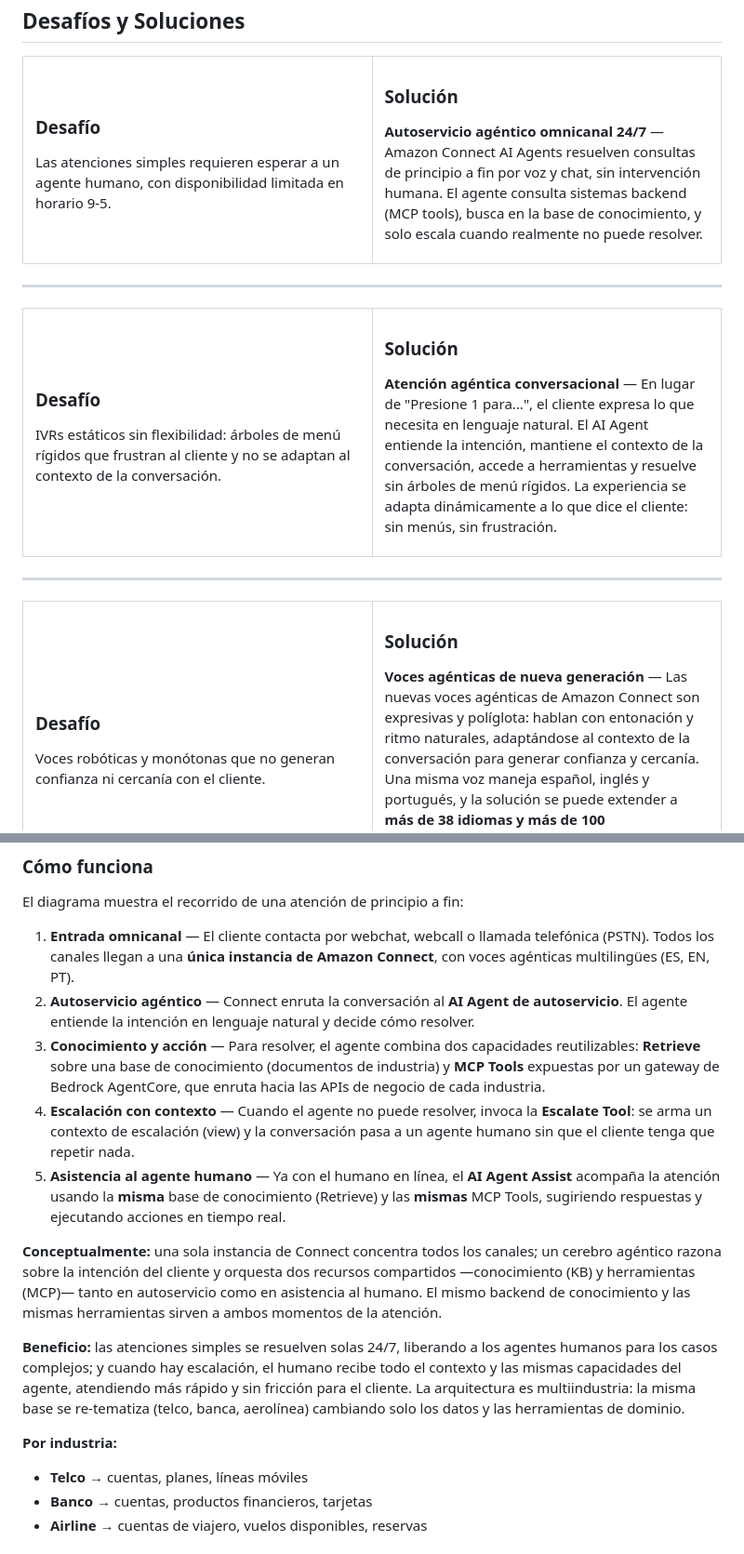
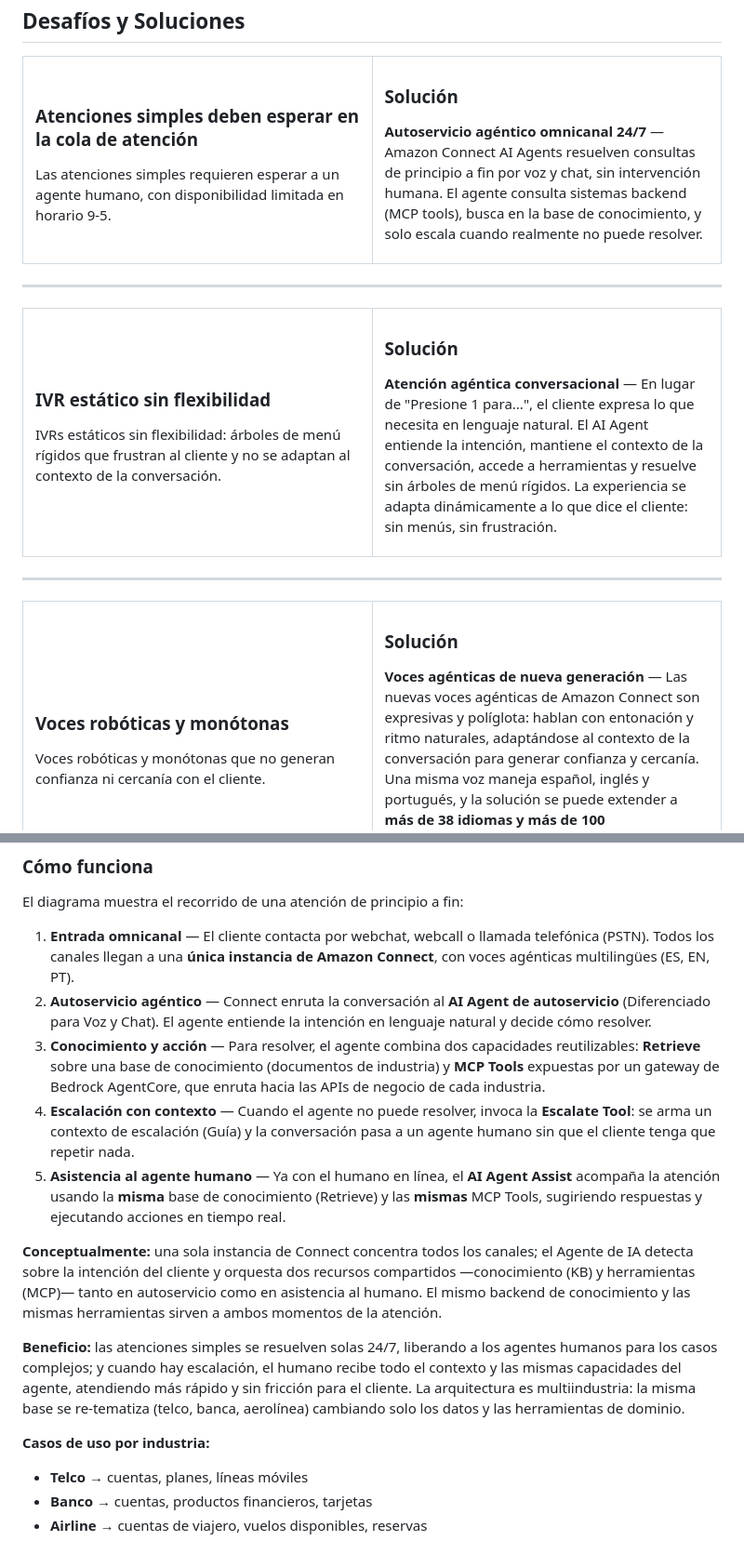
Before and after one commit to ensamblador/connect-customer-industry-poc, a Markdown page: README.md, 2 parts joined by grey strips. Shown at 93% size. Drawn GitHub-style.

```diff
--- a/README.md
+++ b/README.md
@@ -12,7 +12,7 @@ Este repositorio contiene una prueba de concepto completa que demuestra cómo re
 <tr>
 <td width="50%" style="background-color:#fce4e4; vertical-align:top; padding:16px; color:#1a1a1a;">
 
-### Desafío
+### Atenciones simples deben esperar en la cola de atención
 
 Las atenciones simples requieren esperar a un agente humano, con disponibilidad limitada en horario 9-5.
 
@@ -33,7 +33,7 @@ Las atenciones simples requieren esperar a un agente humano, con disponibilidad
 <tr>
 <td width="50%" style="background-color:#fce4e4; vertical-align:top; padding:16px; color:#1a1a1a;">
 
-### Desafío
+### IVR estático sin flexibilidad
 
 IVRs estáticos sin flexibilidad: árboles de menú rígidos que frustran al cliente y no se adaptan al contexto de la conversación.
 
@@ -54,7 +54,7 @@ IVRs estáticos sin flexibilidad: árboles de menú rígidos que frustran al cli
 <tr>
 <td width="50%" style="background-color:#fce4e4; vertical-align:top; padding:16px; color:#1a1a1a;">
 
-### Desafío
+### Voces robóticas y monótonas
 
 Voces robóticas y monótonas que no generan confianza ni cercanía con el cliente.
 
@@ -164,16 +164,16 @@ El soporte solo funciona en un idioma, excluyendo a una base de clientes diversa
 El diagrama muestra el recorrido de una atención de principio a fin:
 
 1. **Entrada omnicanal** — El cliente contacta por webchat, webcall o llamada telefónica (PSTN). Todos los canales llegan a una **única instancia de Amazon Connect**, con voces agénticas multilingües (ES, EN, PT).
-2. **Autoservicio agéntico** — Connect enruta la conversación al **AI Agent de autoservicio**. El agente entiende la intención en lenguaje natural y decide cómo resolver.
+2. **Autoservicio agéntico** — Connect enruta la conversación al **AI Agent de autoservicio** (Diferenciado para Voz y Chat). El agente entiende la intención en lenguaje natural y decide cómo resolver.
 3. **Conocimiento y acción** — Para resolver, el agente combina dos capacidades reutilizables: **Retrieve** sobre una base de conocimiento (documentos de industria) y **MCP Tools** expuestas por un gateway de Bedrock AgentCore, que enruta hacia las APIs de negocio de cada industria.
-4. **Escalación con contexto** — Cuando el agente no puede resolver, invoca la **Escalate Tool**: se arma un contexto de escalación (view) y la conversación pasa a un agente humano sin que el cliente tenga que repetir nada.
+4. **Escalación con contexto** — Cuando el agente no puede resolver, invoca la **Escalate Tool**: se arma un contexto de escalación (Guía) y la conversación pasa a un agente humano sin que el cliente tenga que repetir nada.
 5. **Asistencia al agente humano** — Ya con el humano en línea, el **AI Agent Assist** acompaña la atención usando la **misma** base de conocimiento (Retrieve) y las **mismas** MCP Tools, sugiriendo respuestas y ejecutando acciones en tiempo real.
 
-**Conceptualmente:** una sola instancia de Connect concentra todos los canales; un cerebro agéntico razona sobre la intención del cliente y orquesta dos recursos compartidos —conocimiento (KB) y herramientas (MCP)— tanto en autoservicio como en asistencia al humano. El mismo backend de conocimiento y las mismas herramientas sirven a ambos momentos de la atención.
+**Conceptualmente:** una sola instancia de Connect concentra todos los canales; el Agente de IA detecta sobre la intención del cliente y orquesta dos recursos compartidos —conocimiento (KB) y herramientas (MCP)— tanto en autoservicio como en asistencia al humano. El mismo backend de conocimiento y las mismas herramientas sirven a ambos momentos de la atención.
 
 **Beneficio:** las atenciones simples se resuelven solas 24/7, liberando a los agentes humanos para los casos complejos; y cuando hay escalación, el humano recibe todo el contexto y las mismas capacidades del agente, atendiendo más rápido y sin fricción para el cliente. La arquitectura es multiindustria: la misma base se re-tematiza (telco, banca, aerolínea) cambiando solo los datos y las herramientas de dominio.
 
-**Por industria:**
+**Casos de uso por industria:**
 - **Telco** → cuentas, planes, líneas móviles
 - **Banco** → cuentas, productos financieros, tarjetas
 - **Airline** → cuentas de viajero, vuelos disponibles, reservas
```
Also changed, not shown: other parts of README.md (+5 -5 lines).
